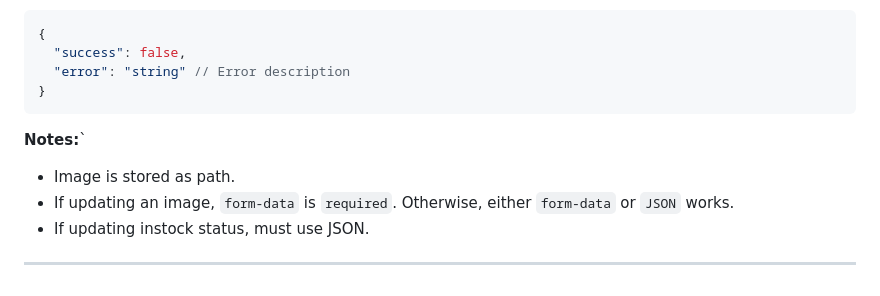
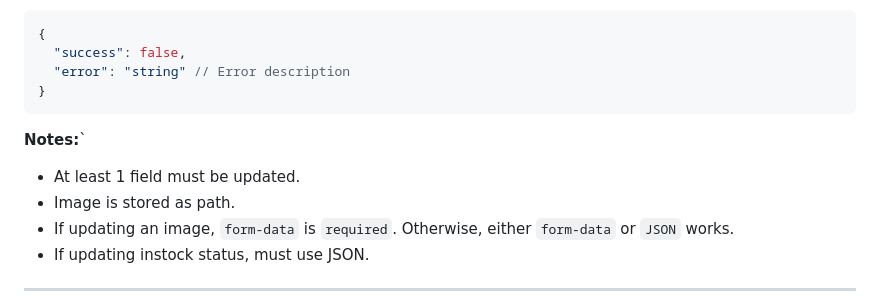
Before and after one commit to truongbaan/COSC2769_FullStack_Group_Project, a Markdown page: backend/backend.api.md, the part around the change. Rendered like a GitHub page.

Commit message:
Update backend.api.md
Clarified requirements for updating fields, image handling, and instock status.

````diff
--- a/backend/backend.api.md
+++ b/backend/backend.api.md
@@ -1005,6 +1005,7 @@ Any subset of:
 }
 ```
 **Notes:**`
+- At least 1 field must be updated.
 - Image is stored as path.
 - If updating an image, `form-data` is `required`. Otherwise, either `form-data` or `JSON` works.
 - If updating instock status, must use JSON.
````
